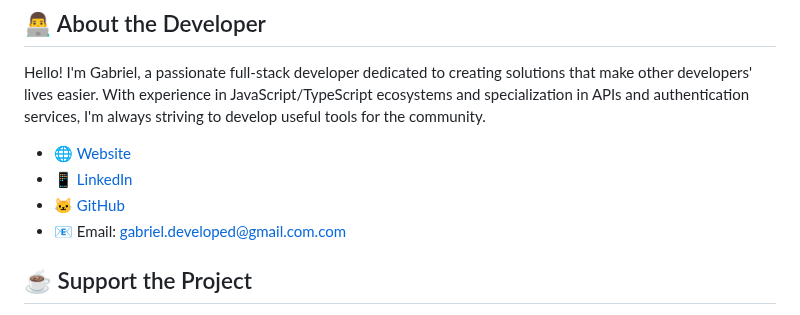
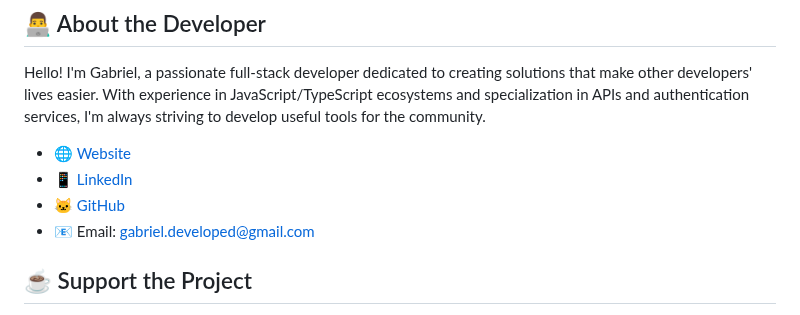
Before and after one commit to GabrielCSTR/kick-token-generator, a Markdown page: README.md, the part around the change. GitHub-like rendering.

Commit message:
fix: Correct email address in README for accurate contact information

```diff
--- a/README.md
+++ b/README.md
@@ -126,7 +126,7 @@ Hello! I'm Gabriel, a passionate full-stack developer dedicated to creating solu
 - 🌐 [Website](https://gbrldev.com)
 - 📱 [LinkedIn](https://linkedin.com/in/gabriel-ferreira)
 - 🐱 [GitHub](https://github.com/gabrielcstr)
-- 📧 Email: [gabriel.developed@gmail.com.com](mailto:gabriel.developed@gmail.com.com)
+- 📧 Email: [gabriel.developed@gmail.com](mailto:gabriel.developed@gmail.com)
 
 ## ☕ Support the Project
 
```
